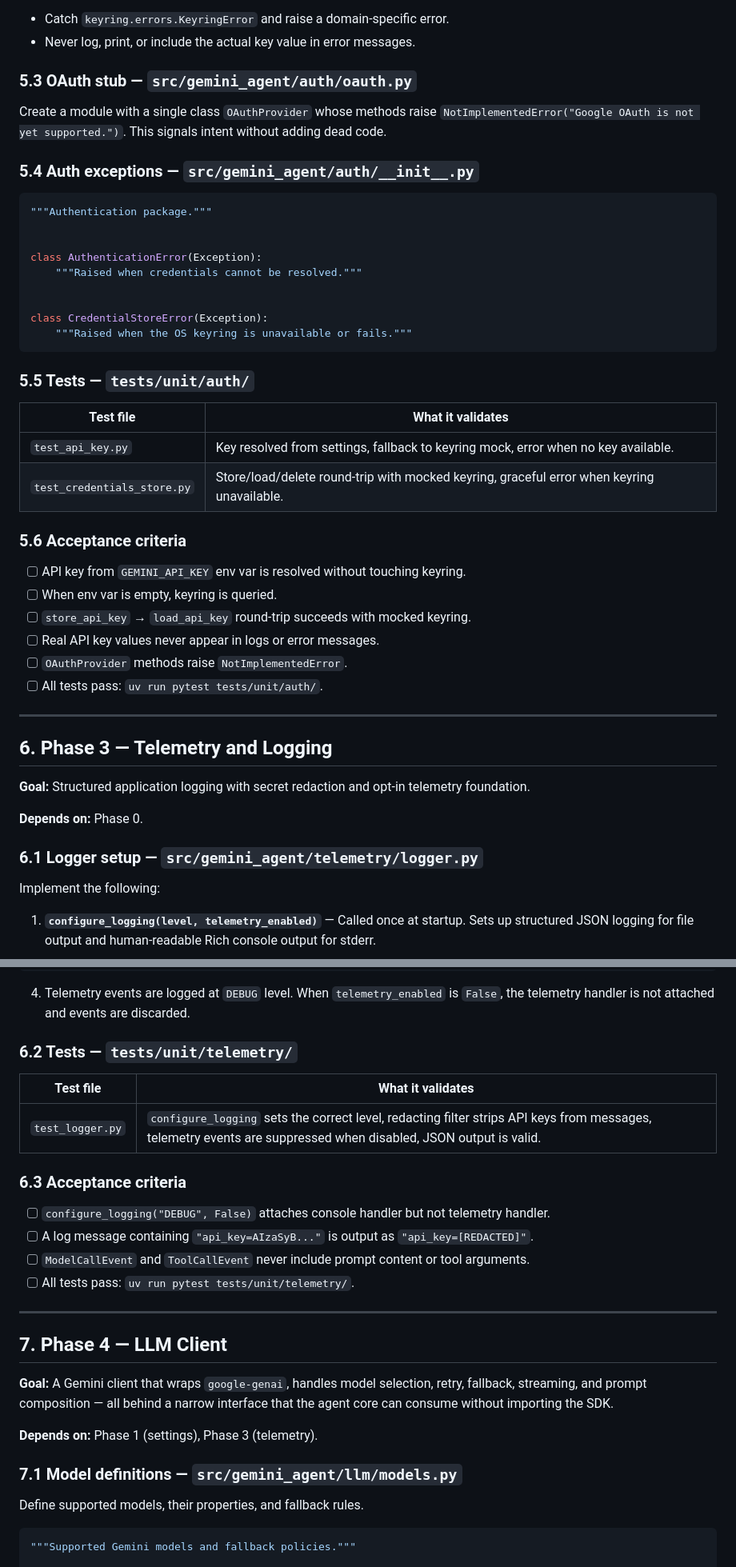
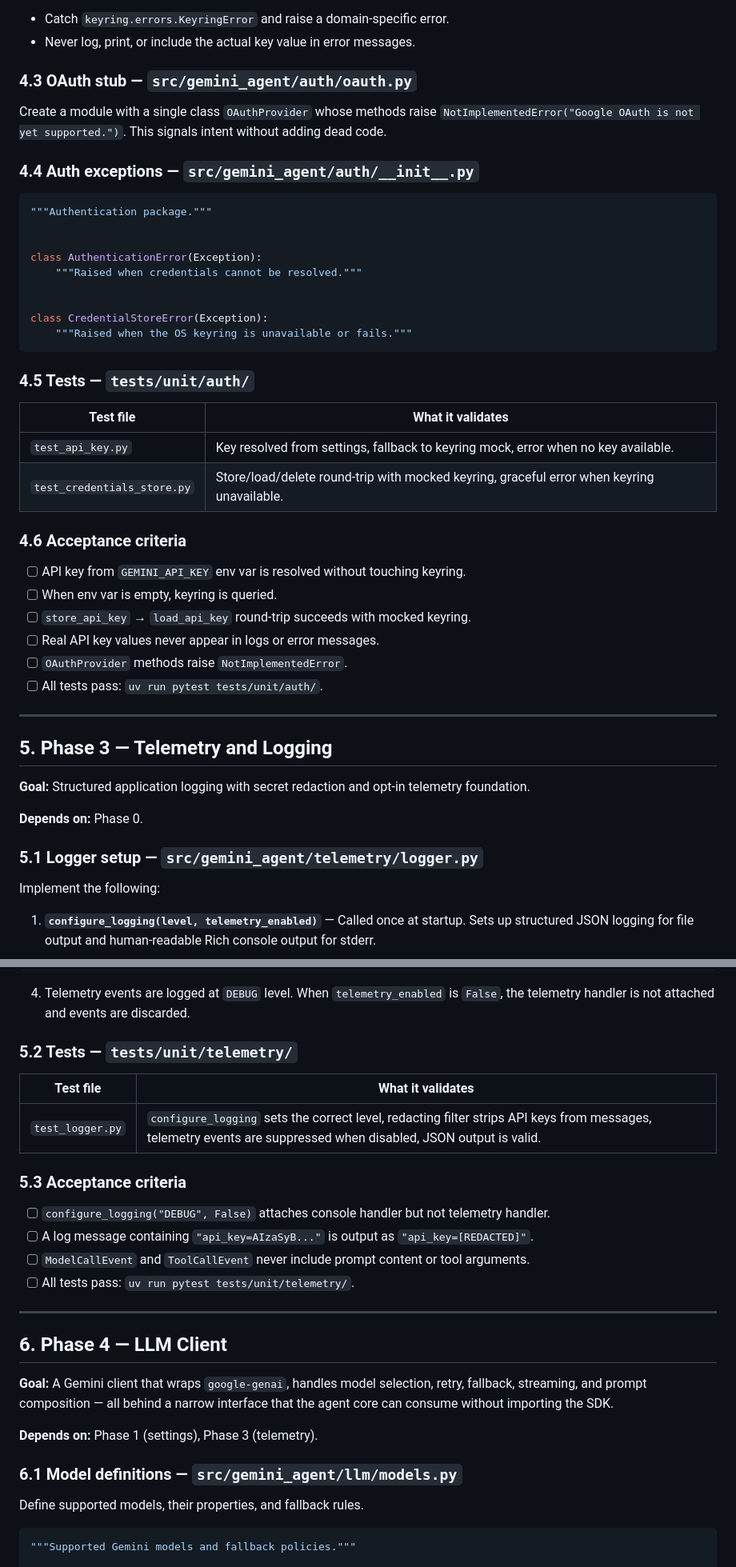
Before and after one commit to Bila-sowa/Gemini-CLI, a Markdown page: documentation/plan.md, 2 parts joined by grey strips. Shown at 80% size. GitHub-like rendering.

````diff
--- a/documentation/plan.md
+++ b/documentation/plan.md
@@ -792,13 +744,13 @@ All functions must:
 - Catch `keyring.errors.KeyringError` and raise a domain-specific error.
 - Never log, print, or include the actual key value in error messages.
 
-### 5.3 OAuth stub — `src/gemini_agent/auth/oauth.py`
+### 4.3 OAuth stub — `src/gemini_agent/auth/oauth.py`
 
 Create a module with a single class `OAuthProvider` whose methods raise
 `NotImplementedError("Google OAuth is not yet supported.")`. This signals
 intent without adding dead code.
 
-### 5.4 Auth exceptions — `src/gemini_agent/auth/__init__.py`
+### 4.4 Auth exceptions — `src/gemini_agent/auth/__init__.py`
 
 ```python
 """Authentication package."""
@@ -812,14 +764,14 @@ class CredentialStoreError(Exception):
     """Raised when the OS keyring is unavailable or fails."""
 ```
 
-### 5.5 Tests — `tests/unit/auth/`
+### 4.5 Tests — `tests/unit/auth/`
 
 | Test file | What it validates |
 |-----------|-------------------|
 | `test_api_key.py` | Key resolved from settings, fallback to keyring mock, error when no key available. |
 | `test_credentials_store.py` | Store/load/delete round-trip with mocked keyring, graceful error when keyring unavailable. |
 
-### 5.6 Acceptance criteria
+### 4.6 Acceptance criteria
 
 - [ ] API key from `GEMINI_API_KEY` env var is resolved without touching keyring.
 - [ ] When env var is empty, keyring is queried.
@@ -830,14 +782,14 @@ class CredentialStoreError(Exception):
 
 ---
 
-## 6. Phase 3 — Telemetry and Logging
+## 5. Phase 3 — Telemetry and Logging
 
 **Goal:** Structured application logging with secret redaction and opt-in
 telemetry foundation.
 
 **Depends on:** Phase 0.
 
-### 6.1 Logger setup — `src/gemini_agent/telemetry/logger.py`
+### 5.1 Logger setup — `src/gemini_agent/telemetry/logger.py`
 
 Implement the following:
 
@@ -879,13 +831,13 @@ class ToolCallEvent:
 4. Telemetry events are logged at `DEBUG` level. When `telemetry_enabled` is
    `False`, the telemetry handler is not attached and events are discarded.
 
-### 6.2 Tests — `tests/unit/telemetry/`
+### 5.2 Tests — `tests/unit/telemetry/`
 
 | Test file | What it validates |
 |-----------|-------------------|
 | `test_logger.py` | `configure_logging` sets the correct level, redacting filter strips API keys from messages, telemetry events are suppressed when disabled, JSON output is valid. |
 
-### 6.3 Acceptance criteria
+### 5.3 Acceptance criteria
 
 - [ ] `configure_logging("DEBUG", False)` attaches console handler but not
   telemetry handler.
@@ -897,7 +849,7 @@ class ToolCallEvent:
 
 ---
 
-## 7. Phase 4 — LLM Client
+## 6. Phase 4 — LLM Client
 
 **Goal:** A Gemini client that wraps `google-genai`, handles model selection,
 retry, fallback, streaming, and prompt composition — all behind a narrow
@@ -905,7 +857,7 @@ interface that the agent core can consume without importing the SDK.
 
 **Depends on:** Phase 1 (settings), Phase 3 (telemetry).
 
-### 7.1 Model definitions — `src/gemini_agent/llm/models.py`
+### 6.1 Model definitions — `src/gemini_agent/llm/models.py`
 
 Define supported models, their properties, and fallback rules.
 
````
Also changed, not shown: other parts of documentation/plan.md (+83 -131 lines).
